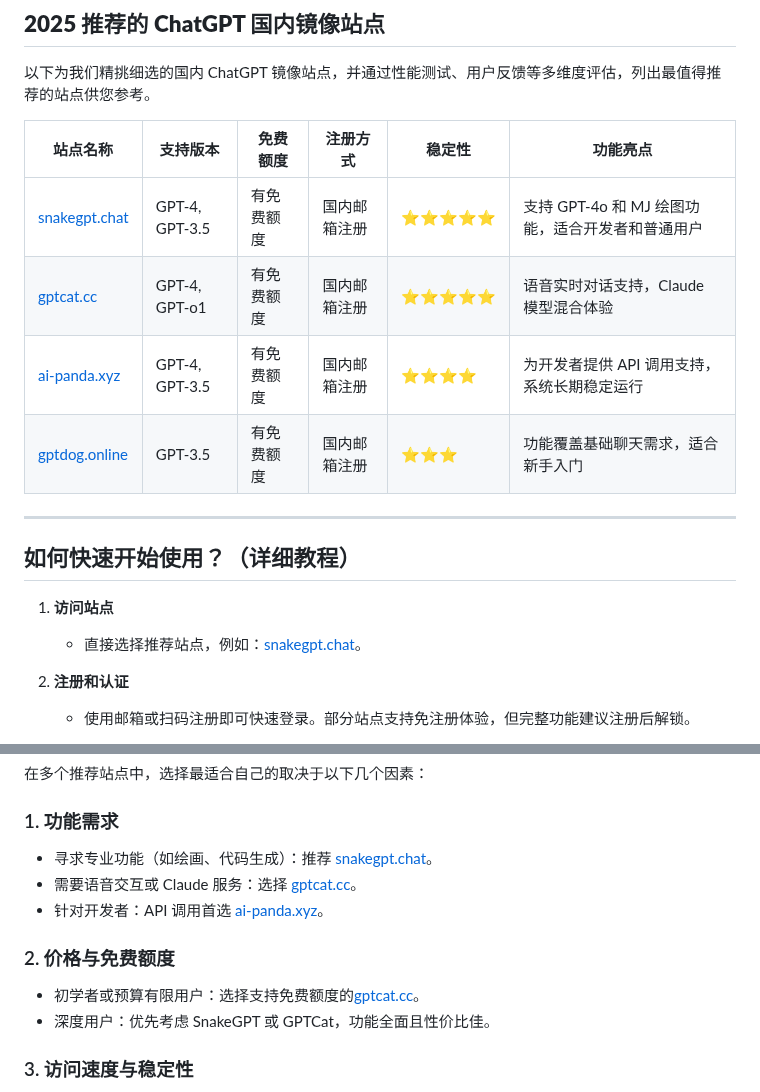
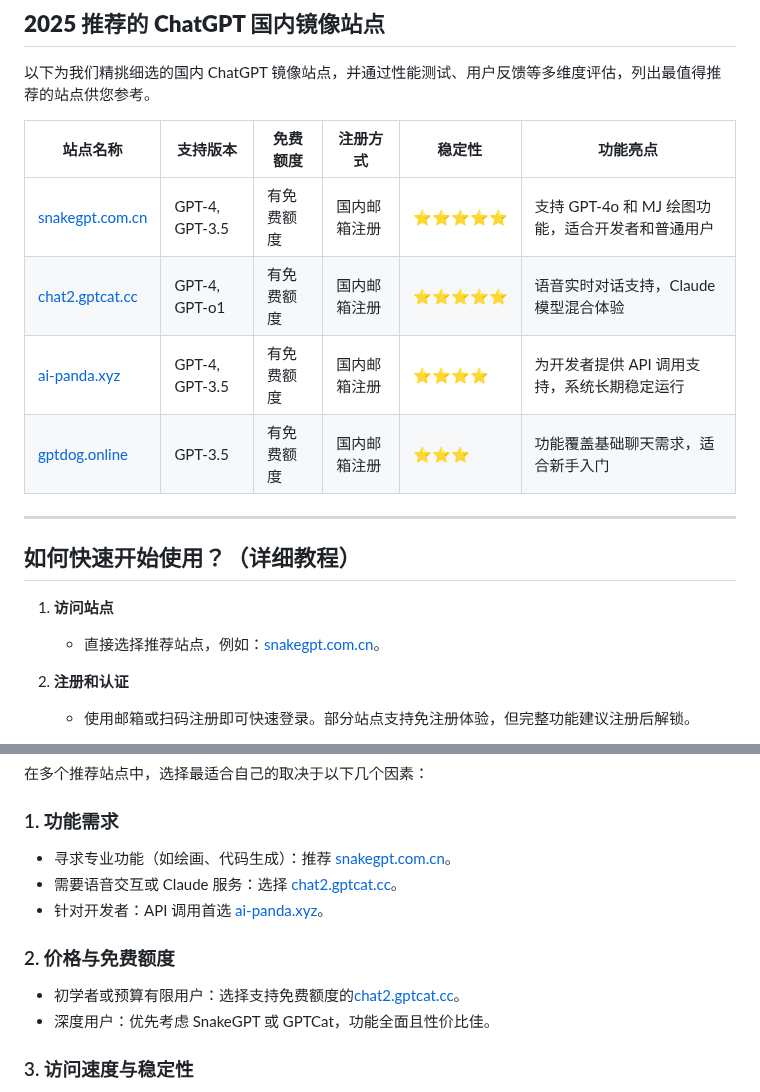
Before and after one commit to chatgpt-chinese-gpt/ChatGPT-site-mirrors, a Markdown page: README.md, 2 parts joined by grey strips. Drawn GitHub-style.

```diff
--- a/README.md
+++ b/README.md
@@ -42,8 +42,8 @@
 
 | **站点名称**        | **支持版本**                | **免费额度**    | **注册方式**   | **稳定性**      | **功能亮点**                                |
 |---------------------|---------------------------|----------------|----------------|-----------------|--------------------------------------------|
-| [snakegpt.chat](https://snakegpt.chat)   | GPT-4, GPT-3.5      | 有免费额度       | 国内邮箱注册    | ⭐⭐⭐⭐⭐      | 支持 GPT-4o 和 MJ 绘图功能，适合开发者和普通用户 |
-| [gptcat.cc](https://gptcat.cc)         | GPT-4, GPT-o1       | 有免费额度     | 国内邮箱注册 | ⭐⭐⭐⭐⭐      | 语音实时对话支持，Claude 模型混合体验          |
+| [snakegpt.com.cn](https://snakegpt.com.cn)   | GPT-4, GPT-3.5      | 有免费额度       | 国内邮箱注册    | ⭐⭐⭐⭐⭐      | 支持 GPT-4o 和 MJ 绘图功能，适合开发者和普通用户 |
+| [chat2.gptcat.cc](https://chat2.gptcat.cc)         | GPT-4, GPT-o1       | 有免费额度     | 国内邮箱注册 | ⭐⭐⭐⭐⭐      | 语音实时对话支持，Claude 模型混合体验          |
 | [ai-panda.xyz](https://ai-panda.xyz/login?invite_code=34137c47)     | GPT-4, GPT-3.5      | 有免费额度     | 国内邮箱注册      | ⭐⭐⭐⭐       | 为开发者提供 API 调用支持，系统长期稳定运行      |
 | [gptdog.online](https://gptdog.online)   | GPT-3.5             | 有免费额度     | 国内邮箱注册    | ⭐⭐⭐        | 功能覆盖基础聊天需求，适合新手入门              |
 
@@ -52,7 +52,7 @@
 ## **如何快速开始使用？（详细教程）**
 
 1. **访问站点**
-   - 直接选择推荐站点，例如：[snakegpt.chat](https://snakegpt.chat)。
+   - 直接选择推荐站点，例如：[snakegpt.com.cn](https://snakegpt.com.cn)。
 
 2. **注册和认证**
    - 使用邮箱或扫码注册即可快速登录。部分站点支持免注册体验，但完整功能建议注册后解锁。
@@ -70,12 +70,12 @@
 在多个推荐站点中，选择最适合自己的取决于以下几个因素：
 
 ### 1. **功能需求**
-   - 寻求专业功能（如绘画、代码生成）：推荐 [snakegpt.chat](https://snakegpt.chat)。
-   - 需要语音交互或 Claude 服务：选择 [gptcat.cc](https://gptcat.cc)。
+   - 寻求专业功能（如绘画、代码生成）：推荐 [snakegpt.com.cn](https://snakegpt.com.cn)。
+   - 需要语音交互或 Claude 服务：选择 [chat2.gptcat.cc](https://chat2.gptcat.cc)。
    - 针对开发者：API 调用首选 [ai-panda.xyz](https://ai-panda.xyz/login?invite_code=34137c47)。
 
 ### 2. **价格与免费额度**
-   - 初学者或预算有限用户：选择支持免费额度的[gptcat.cc](https://gptcat.cc)。
+   - 初学者或预算有限用户：选择支持免费额度的[chat2.gptcat.cc](https://chat2.gptcat.cc)。
    - 深度用户：优先考虑 SnakeGPT 或 GPTCat，功能全面且性价比佳。
 
 ### 3. **访问速度与稳定性**
```
